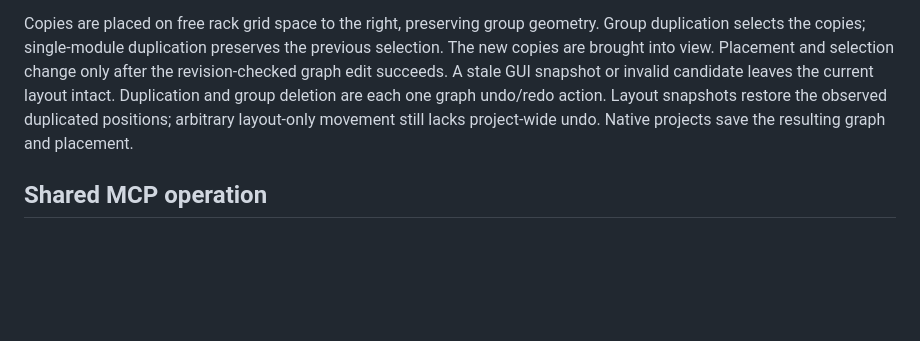
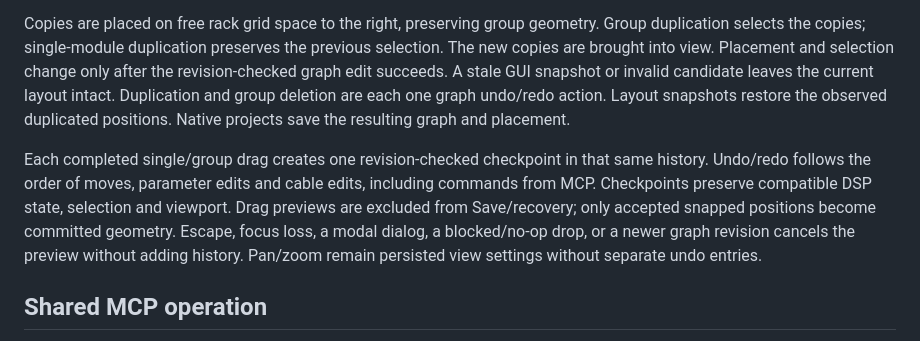
Before and after one commit to dexterlabs1/openpatch, a Markdown page: docs/RACK_EDITING.md, the part around the change. Drawn GitHub-style; blank space fills up the shorter version.

Commit message:
Document committed movement and preview cancellation [skip ci]

```diff
--- a/docs/RACK_EDITING.md
+++ b/docs/RACK_EDITING.md
@@ -38,8 +38,16 @@ Placement and selection change
 only after the revision-checked graph edit succeeds. A stale GUI snapshot or
 invalid candidate leaves the current layout intact. Duplication and group
 deletion are each one graph undo/redo action. Layout snapshots restore the
-observed duplicated positions; arbitrary layout-only movement still lacks
-project-wide undo. Native projects save the resulting graph and placement.
+observed duplicated positions. Native projects save the resulting graph and placement.
+
+Each completed single/group drag creates one revision-checked checkpoint in
+that same history. Undo/redo follows the order of moves, parameter edits and
+cable edits, including commands from MCP. Checkpoints preserve compatible DSP
+state, selection and viewport. Drag previews are excluded from Save/recovery;
+only accepted snapped positions become committed geometry. Escape, focus loss,
+a modal dialog, a blocked/no-op drop, or a newer graph revision cancels the
+preview without adding history. Pan/zoom remain persisted view settings without
+separate undo entries.
 
 ## Shared MCP operation
 
```
